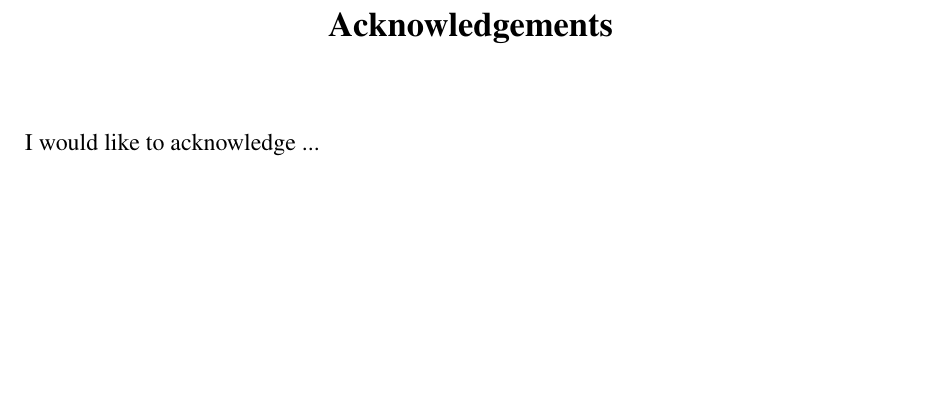
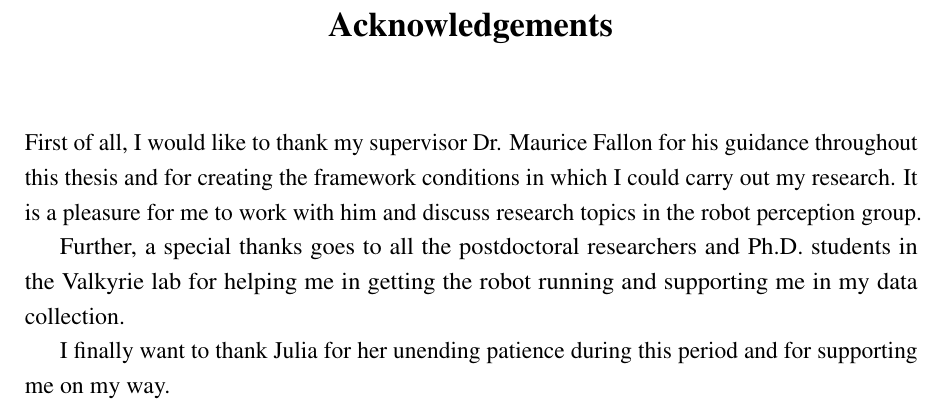
Before and after one commit to christian-rauch/msc_thesis, a LaTeX thesis (mscr_thesis.tex, which reads acknowledgement.tex): part of page 5 of 72, cut so that both start at the same text, the shorter picture padded with empty space. Compiled offline with pdfLaTeX.

Commit message:
acknowledgement

```diff
--- a/acknowledgement.tex
+++ b/acknowledgement.tex
@@ -1,5 +1,9 @@
 \begin{acknowledgements}
 
-I would like to acknowledge ...
+First of all, I would like to thank my supervisor Dr. Maurice Fallon for his guidance throughout this thesis and for creating the framework conditions in which I could carry out my research. It is a pleasure for me to work with him and discuss research topics in the robot perception group.
+
+Further, a special thanks goes to all the postdoctoral researchers and Ph.D. students in the Valkyrie lab for helping me in getting the robot running and supporting me in my data collection.
+
+I finally want to thank Julia for her unending patience during this period and for supporting me on my way.
 
 \end{acknowledgements}
```
